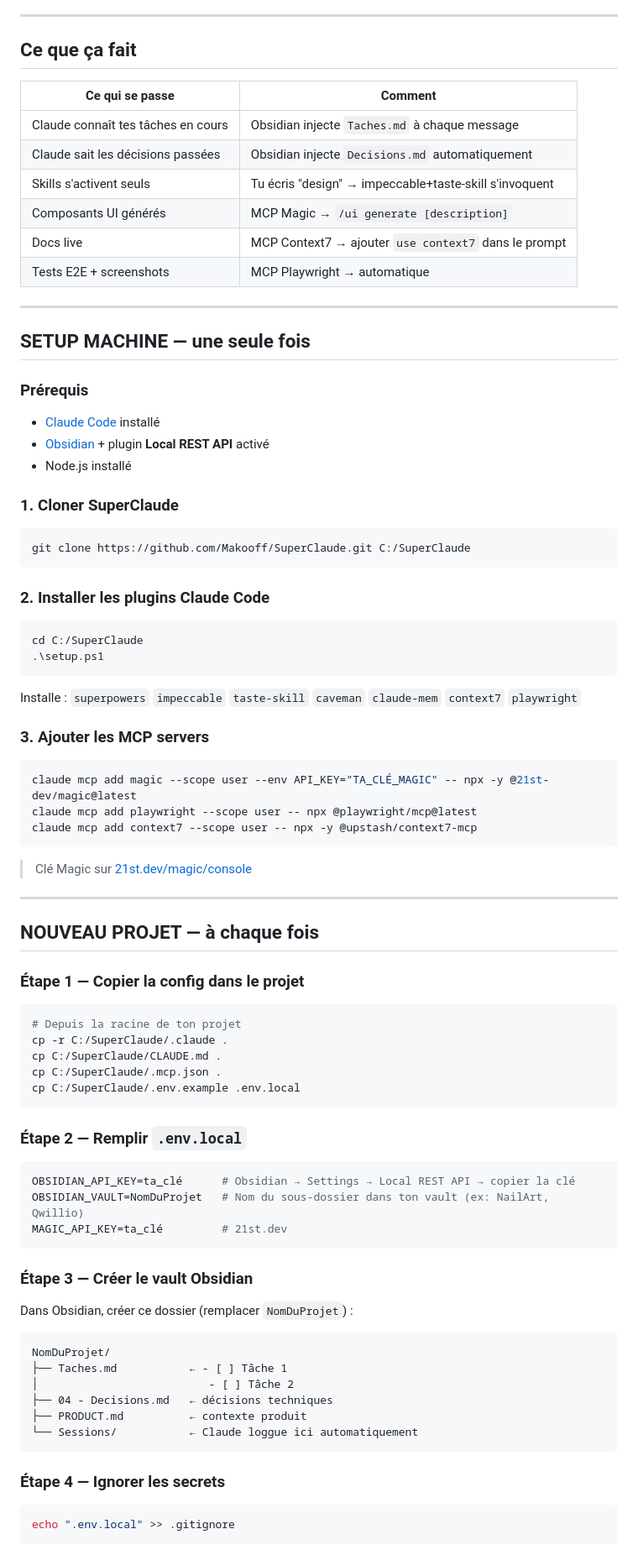
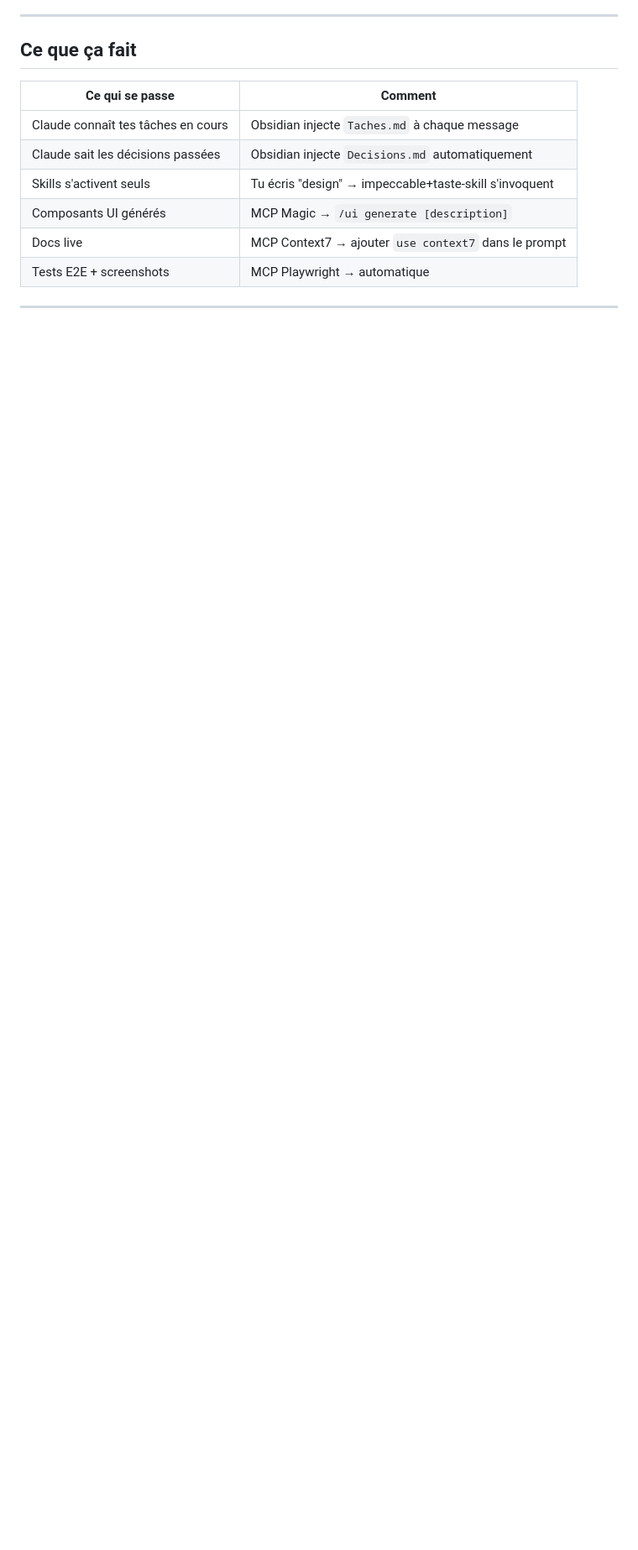
Before and after one commit to Makooff/SuperClaude, a Markdown page: README.md, the part around one of its changes. Shown at 84% size. Drawn GitHub-style; blank space fills up the shorter version.

Commit message:
docs: simplify README for one-click setup
https://claude.ai/code/session_01Eio2rHDiXbyr1jKX2iX8aU

````diff
--- a/README.md
+++ b/README.md
@@ -18,68 +56,3 @@ Copier dans un projet → tout fonctionne au premier message.
 
 ---
 
-## SETUP MACHINE — une seule fois
-
-### Prérequis
-- [Claude Code](https://claude.ai/code) installé
-- [Obsidian](https://obsidian.md) + plugin **Local REST API** activé
-- Node.js installé
-
-### 1. Cloner SuperClaude
-```powershell
-git clone https://github.com/Makooff/SuperClaude.git C:/SuperClaude
-```
-
-### 2. Installer les plugins Claude Code
-```powershell
-cd C:/SuperClaude
-.\setup.ps1
-```
-
-Installe : `superpowers` `impeccable` `taste-skill` `caveman` `claude-mem` `context7` `playwright`
-
-### 3. Ajouter les MCP servers
-```bash
-claude mcp add magic --scope user --env API_KEY="TA_CLÉ_MAGIC" -- npx -y @21st-dev/magic@latest
-claude mcp add playwright --scope user -- npx @playwright/mcp@latest
-claude mcp add context7 --scope user -- npx -y @upstash/context7-mcp
-```
-
-> Clé Magic sur [21st.dev/magic/console](https://21st.dev/magic/console)
-
----
-
-## NOUVEAU PROJET — à chaque fois
-
-### Étape 1 — Copier la config dans le projet
-```powershell
-# Depuis la racine de ton projet
-cp -r C:/SuperClaude/.claude .
-cp C:/SuperClaude/CLAUDE.md .
-cp C:/SuperClaude/.mcp.json .
-cp C:/SuperClaude/.env.example .env.local
-```
-
-### Étape 2 — Remplir `.env.local`
-```env
-OBSIDIAN_API_KEY=ta_clé      # Obsidian → Settings → Local REST API → copier la clé
-OBSIDIAN_VAULT=NomDuProjet   # Nom du sous-dossier dans ton vault (ex: NailArt, Qwillio)
-MAGIC_API_KEY=ta_clé         # 21st.dev
-```
-
-### Étape 3 — Créer le vault Obsidian
-Dans Obsidian, créer ce dossier (remplacer `NomDuProjet`) :
-```
-NomDuProjet/
-├── Taches.md           ← - [ ] Tâche 1
-│                          - [ ] Tâche 2
-├── 04 - Decisions.md   ← décisions techniques
-├── PRODUCT.md          ← contexte produit
-└── Sessions/           ← Claude loggue ici automatiquement
-```
-
-### Étape 4 — Ignorer les secrets
-```bash
-echo ".env.local" >> .gitignore
-```
-
````
Also changed, not shown: other parts of README.md (+47 -73 lines).
